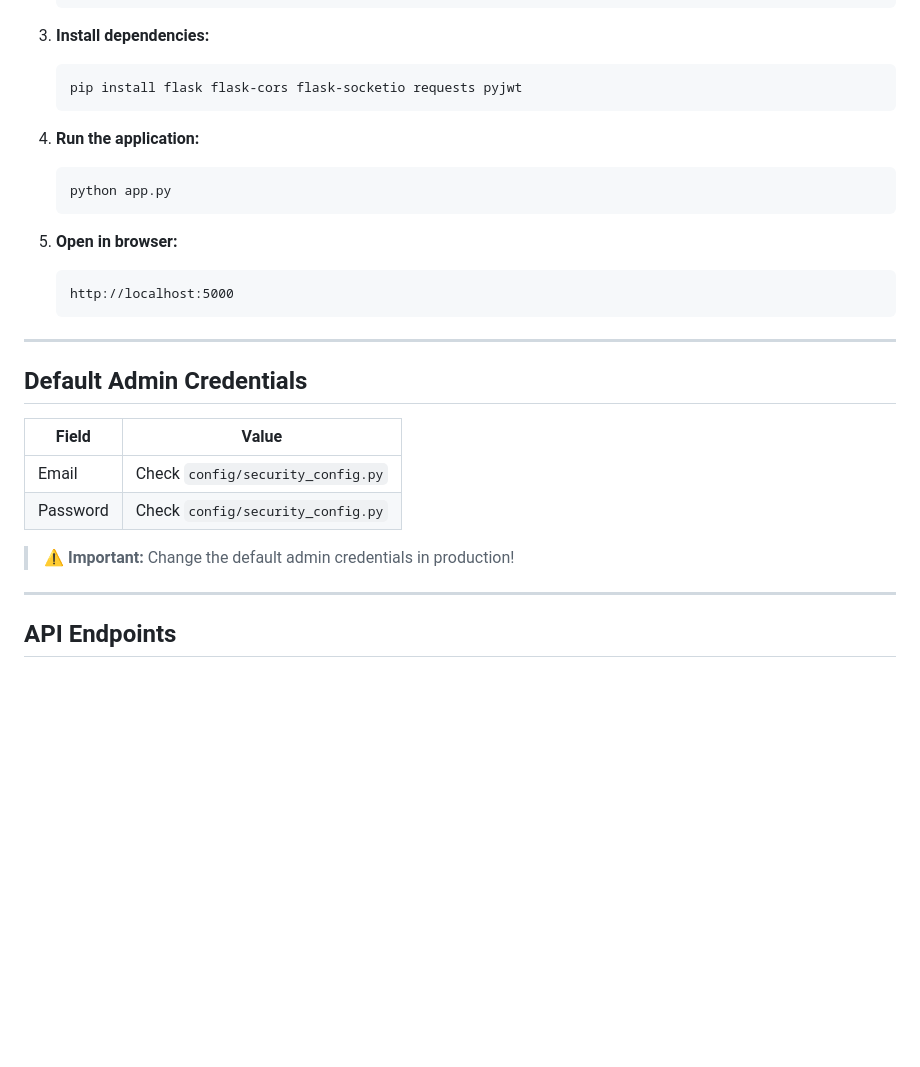
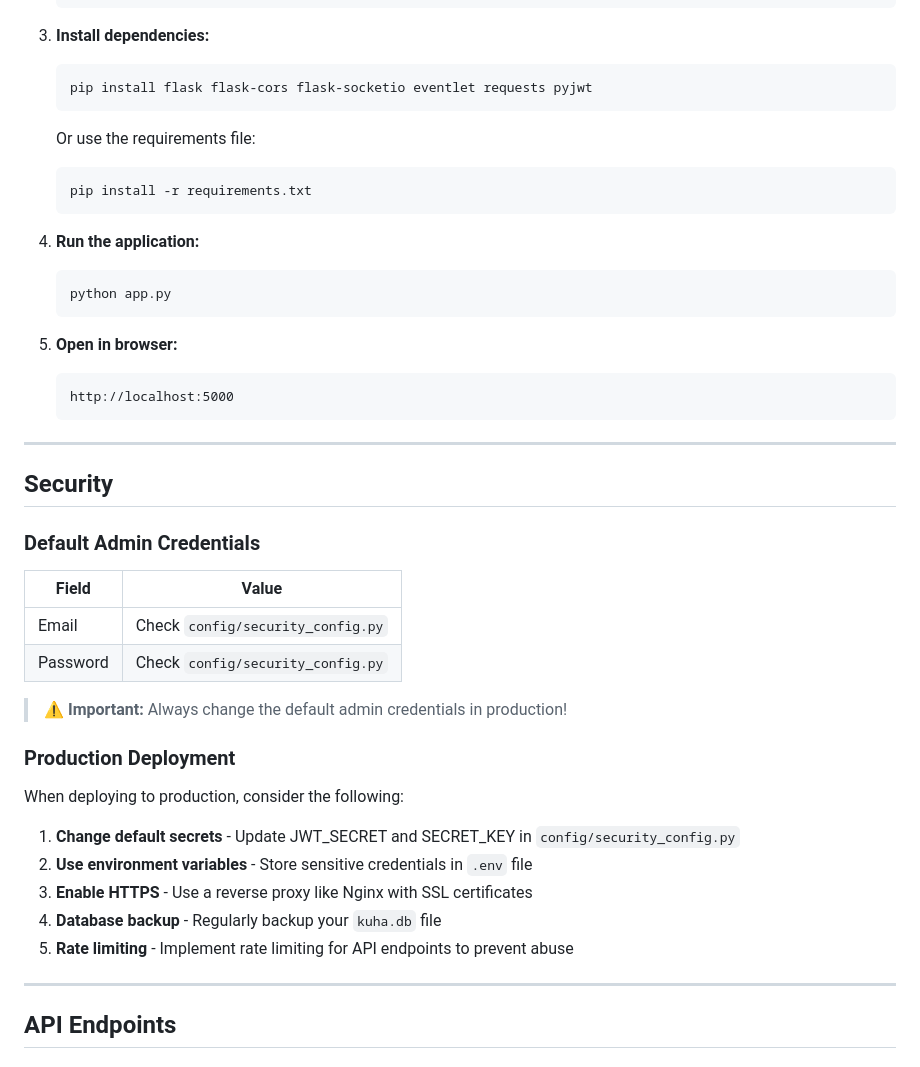
Before and after one commit to JedFerdinandAldep/kuha_project, a Markdown page: README.md, the part around one of its changes. Drawn GitHub-style; blank space fills up the shorter version.

````diff
--- a/README.md
+++ b/README.md
@@ -118,7 +160,11 @@ kuha_project/
 
 3. **Install dependencies:**
    ```bash
-   pip install flask flask-cors flask-socketio requests pyjwt
+   pip install flask flask-cors flask-socketio eventlet requests pyjwt
+   ```
+   Or use the requirements file:
+   ```bash
+   pip install -r requirements.txt
    ```
 
 4. **Run the application:**
@@ -133,14 +179,26 @@ kuha_project/
 
 ---
 
-## Default Admin Credentials
+## Security
+
+### Default Admin Credentials
 
 | Field | Value |
 |-------|-------|
 | Email | Check `config/security_config.py` |
 | Password | Check `config/security_config.py` |
 
-> ⚠️ **Important:** Change the default admin credentials in production!
+> ⚠️ **Important:** Always change the default admin credentials in production!
+
+### Production Deployment
+
+When deploying to production, consider the following:
+
+1. **Change default secrets** - Update JWT_SECRET and SECRET_KEY in `config/security_config.py`
+2. **Use environment variables** - Store sensitive credentials in `.env` file
+3. **Enable HTTPS** - Use a reverse proxy like Nginx with SSL certificates
+4. **Database backup** - Regularly backup your `kuha.db` file
+5. **Rate limiting** - Implement rate limiting for API endpoints to prevent abuse
 
 ---
 
````
Also changed, not shown: other parts of README.md (+82 -18 lines).
